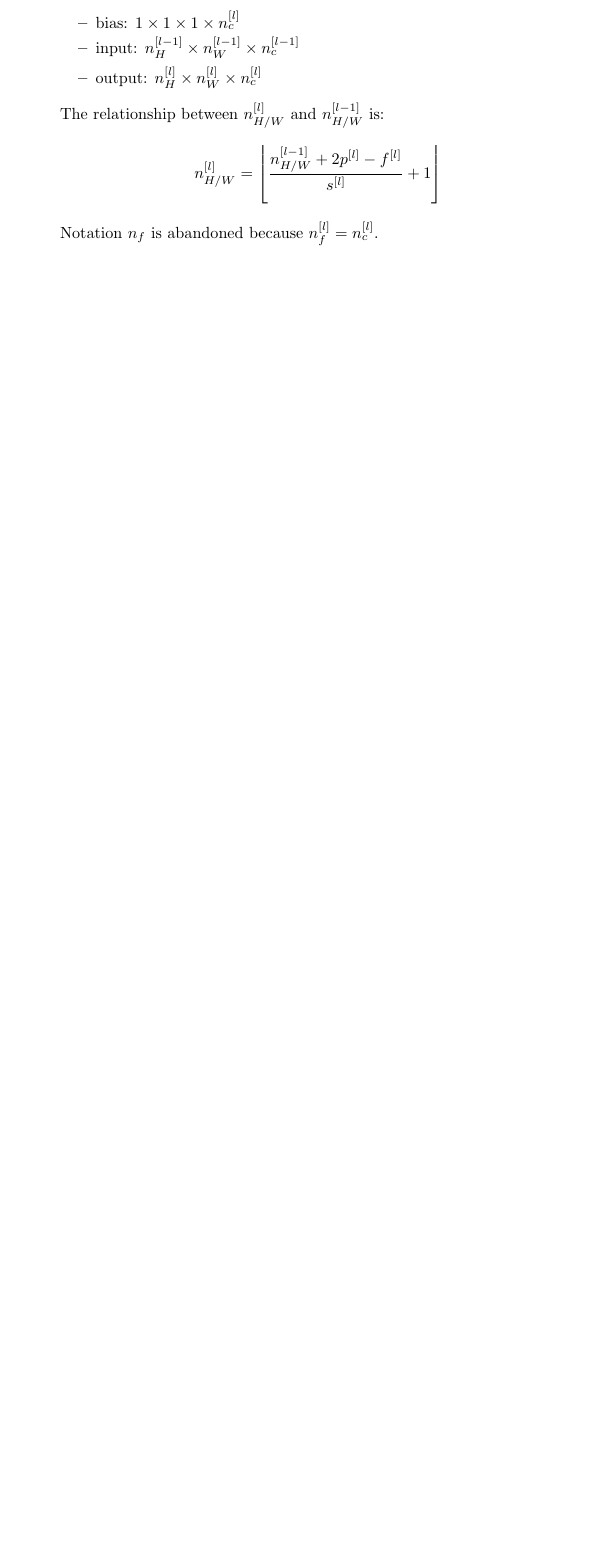
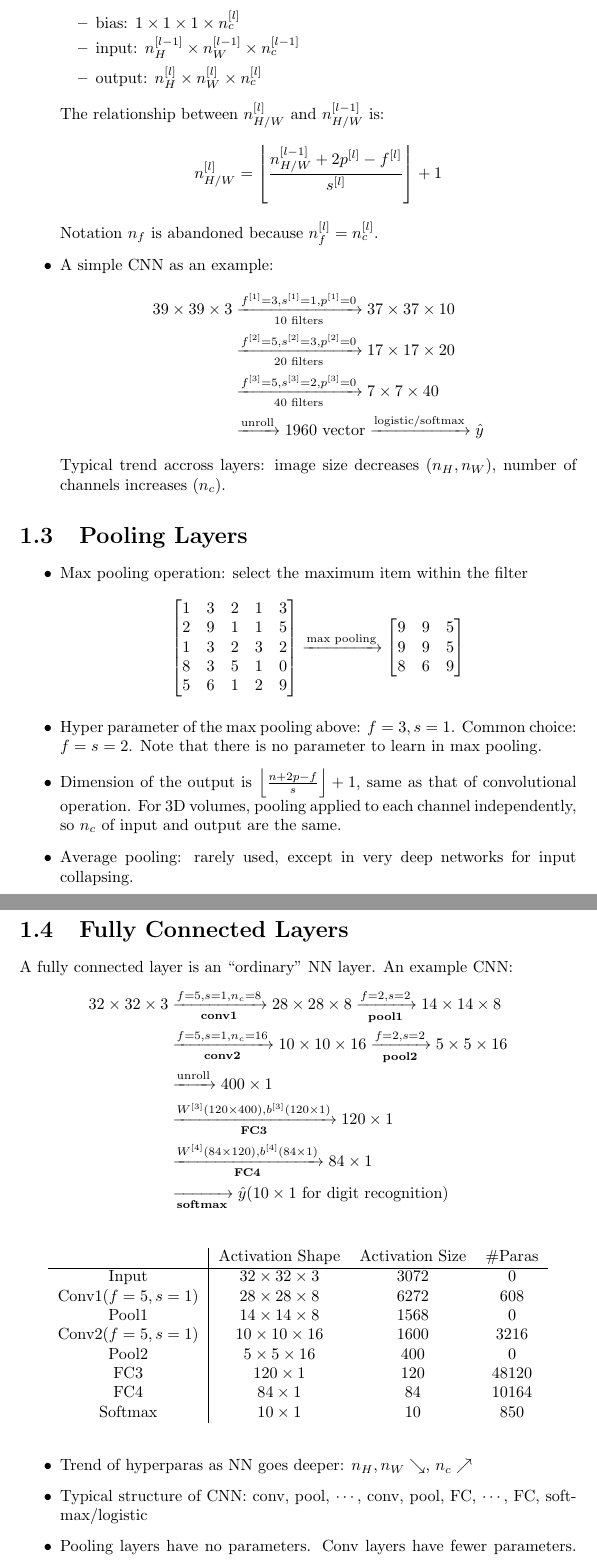
Before and after one commit to pkulijing/deeplearning, a LaTeX document (convolutional_neural_networks.tex): part of page 4 of 4 before the commit and two parts of pages 4 and 5 of 6 after it, the two joined at a grey line, cut so that both start at the same text, the shorter picture padded with empty space. Compiled offline with pdfLaTeX.

Commit message:
finish 4-1

```diff
--- a/convolutional_neural_networks.tex
+++ b/convolutional_neural_networks.tex
@@ -94,6 +94,64 @@ Considering padding, $C$ is a $\left\lfloor\frac{n_H+2p-f}{s}\right\rfloor+1\tim
       \item output: $n_H^{[l]}\times n_W^{[l]}\times n_c^{[l]}$
   \end{itemize}
   The relationship between $n^{[l]}_{H/W}$ and $n^{[l-1]}_{H/W}$ is:
-  \[n^{[l]}_{H/W}=\left\lfloor\frac{n^{[l-1]}_{H/W}+2p^{[l]}-f^{[l]}}{s^{[l]}}+1\right\rfloor\]
+  \[n^{[l]}_{H/W}=\left\lfloor\frac{n^{[l-1]}_{H/W}+2p^{[l]}-f^{[l]}}{s^{[l]}}\right\rfloor+1\]
   Notation $n_f$ is abandoned because $n_f^{[l]}=n_c^{[l]}$.
+  \item A simple CNN as an example:
+  \begin{align*}
+    39\times 39\times 3&\xrightarrow[10\text{ filters}]{f^{[1]}=3,s^{[1]}=1,p^{[1]}=0}37\times 37\times 10\\
+    &\xrightarrow[20\text{ filters}]{f^{[2]}=5,s^{[2]}=3,p^{[2]}=0}17\times 17\times 20\\
+    &\xrightarrow[40\text{ filters}]{f^{[3]}=5,s^{[3]}=2,p^{[3]}=0}7\times 7\times 40\\
+    &\xrightarrow{\text{unroll}}1960\text{ vector}\xrightarrow{\text{logistic/softmax}}\hat{y}
+  \end{align*}
+  Typical trend accross layers: image size decreases ($n_H, n_W$), number of channels increases ($n_c$).
 \end{itemize}
+\section{Pooling Layers}
+\begin{itemize}
+  \item Max pooling operation: select the maximum item within the filter
+  \begin{align*}
+    \begin{bmatrix}
+      1 & 3 & 2 & 1 & 3\\
+      2 & 9 & 1 & 1 & 5\\
+      1 & 3 & 2 & 3 & 2\\
+      8 & 3 & 5 & 1 & 0\\
+      5 & 6 & 1 & 2 & 9
+    \end{bmatrix}\xrightarrow{\text{max pooling}}
+    \begin{bmatrix}
+      9 & 9 & 5\\
+      9 & 9 & 5\\
+      8 & 6 & 9
+    \end{bmatrix}
+  \end{align*}
+  \item Hyper parameter of the max pooling above: $f=3, s=1$. Common choice: $f=s=2$. Note that there is no parameter to learn in max pooling.
+  \item Dimension of the output is $\left\lfloor\frac{n+2p-f}{s}\right\rfloor+1$, same as that of convolutional operation. For 3D volumes, pooling applied to each channel independently, so $n_c$ of input and output are the same.
+  \item Average pooling: rarely used, except in very deep networks for input collapsing.
+\end{itemize}
+\section{Fully Connected Layers}
+A fully connected layer is an ``ordinary'' NN layer. An example CNN:
+\begin{align*}
+  32\times 32\times 3&\xrightarrow[\textbf{conv1}]{f=5,s=1,n_c=8}28\times 28\times 8\xrightarrow[\textbf{pool1}]{f=2,s=2}14\times 14\times 8\\
+  &\xrightarrow[\textbf{conv2}]{f=5,s=1,n_c=16}10\times 10\times 16\xrightarrow[\textbf{pool2}]{f=2,s=2}5\times 5\times 16\\
+  &\xrightarrow{\text{unroll}}400\times 1\\
+  &\xrightarrow[\textbf{FC3}]{W^{[3]}(120\times 400), b^{[3]}(120\times 1)}120\times 1\\
+  &\xrightarrow[\textbf{FC4}]{W^{[4]}(84\times 120), b^{[4]}(84\times 1)}84\times 1\\
+  &\xrightarrow[\textbf{softmax}]{}\hat{y}(10\times 1\text{ for digit recognition})
+\end{align*}
+\begin{table}[ht]
+  \centering
+  \begin{tabular}{c|ccc}
+    & Activation Shape      & Activation Size & \#Paras\\\hline
+    Input   & $32\times 32\times 3$ & 3072 & 0\\
+    Conv1($f=5,s=1$)   & $28\times 28\times 8$ & 6272 & 608\\
+    Pool1   & $14\times 14\times 8$ & 1568 & 0\\
+    Conv2($f=5,s=1$)   & $10\times 10\times 16$ & 1600 & 3216\\
+    Pool2   & $5\times 5\times 16$ & 400 & 0\\
+    FC3     & $120\times 1$ & 120 & 48120\\
+    FC4     & $84\times 1$ & 84 & 10164\\
+    Softmax & $10\times 1$ & 10 & 850\\
+  \end{tabular}
+\end{table}
+\begin{itemize}
+  \item Trend of hyperparas as NN goes deeper: $n_H,n_W\searrow$, $n_c\nearrow$
+  \item Typical structure of CNN: conv, pool, $\cdots$, conv, pool, FC, $\cdots$, FC, softmax/logistic
+  \item Pooling layers have no parameters. Conv layers have fewer parameters. FC layers have a lot of parameters.
+  \item In general, activation size goes down as the NN goes deeper. But it's not a good idea for it to go down too quickly.
```
Also changed, not shown: convolutional_neural_networks.tex (10 more changed lines).
